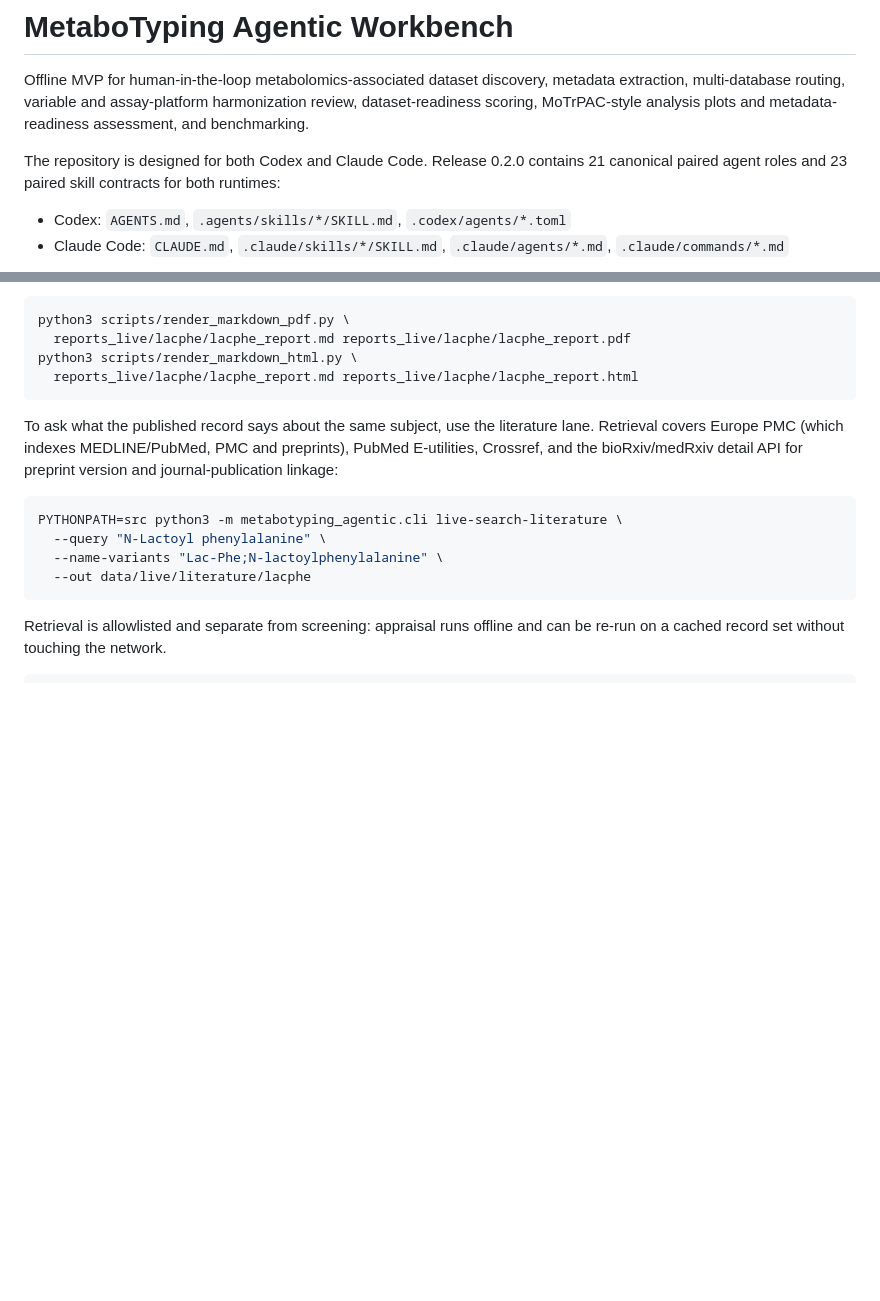
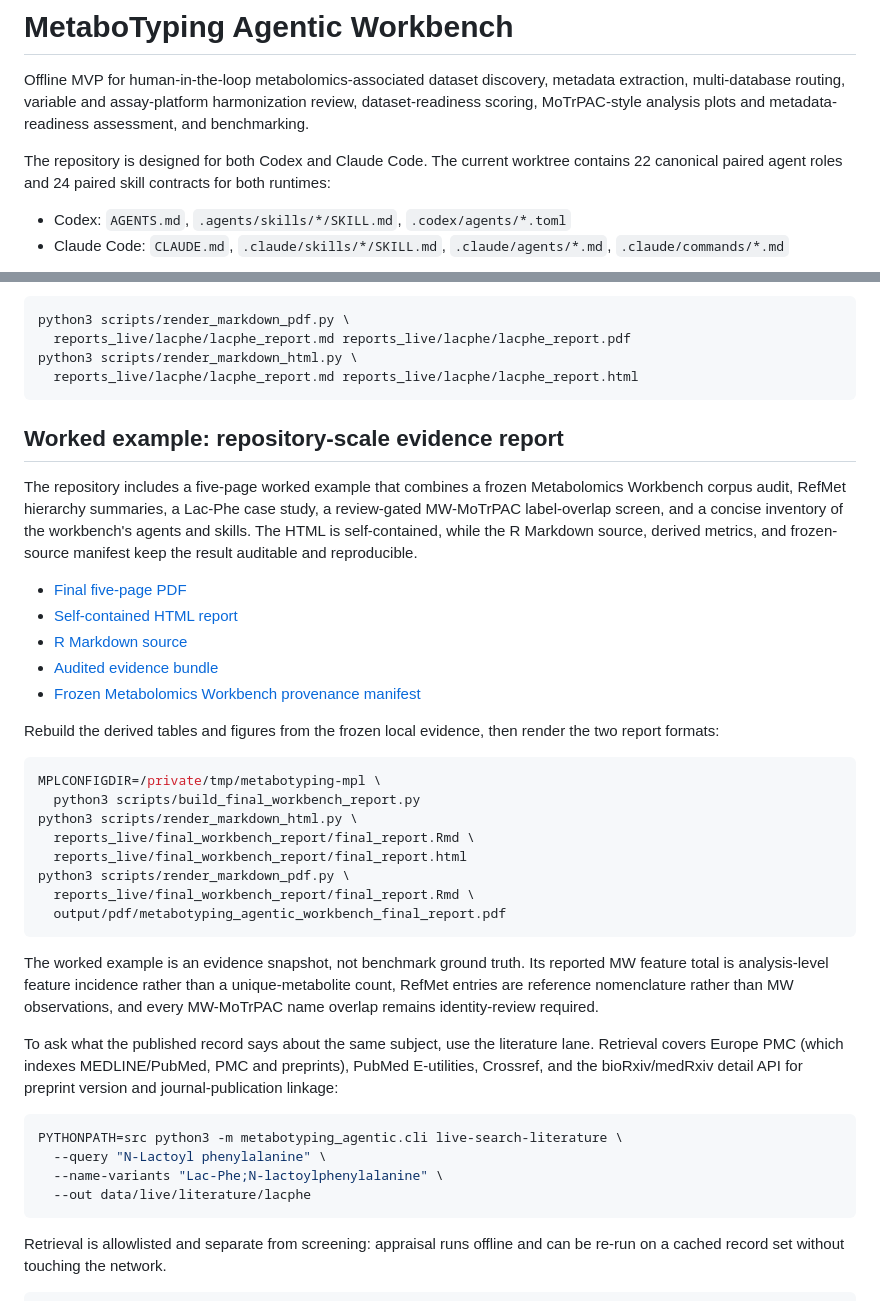
Before and after one commit to Samuelmontalvo/metabotyping-agentic-workbench, a Markdown page: README.md, 2 parts joined by grey strips. Drawn GitHub-style; blank space fills up the shorter version.

Commit message:
Document the final workbench report example

````diff
--- a/README.md
+++ b/README.md
@@ -5,8 +5,8 @@ metadata extraction, multi-database routing, variable and assay-platform
 harmonization review, dataset-readiness scoring, MoTrPAC-style analysis plots
 and metadata-readiness assessment, and benchmarking.
 
-The repository is designed for both Codex and Claude Code. Release 0.2.0 contains
-21 canonical paired agent roles and 23 paired skill contracts for both runtimes:
+The repository is designed for both Codex and Claude Code. The current worktree contains
+22 canonical paired agent roles and 24 paired skill contracts for both runtimes:
 
 - Codex: `AGENTS.md`, `.agents/skills/*/SKILL.md`, `.codex/agents/*.toml`
 - Claude Code: `CLAUDE.md`, `.claude/skills/*/SKILL.md`, `.claude/agents/*.md`, `.claude/commands/*.md`
@@ -132,6 +132,41 @@ python3 scripts/render_markdown_pdf.py \
 python3 scripts/render_markdown_html.py \
   reports_live/lacphe/lacphe_report.md reports_live/lacphe/lacphe_report.html
 ```
+
+## Worked example: repository-scale evidence report
+
+The repository includes a five-page worked example that combines a frozen
+Metabolomics Workbench corpus audit, RefMet hierarchy summaries, a Lac-Phe case
+study, a review-gated MW-MoTrPAC label-overlap screen, and a concise inventory of
+the workbench's agents and skills. The HTML is self-contained, while the R
+Markdown source, derived metrics, and frozen-source manifest keep the result
+auditable and reproducible.
+
+- [Final five-page PDF](output/pdf/metabotyping_agentic_workbench_final_report.pdf)
+- [Self-contained HTML report](reports_live/final_workbench_report/final_report.html)
+- [R Markdown source](reports_live/final_workbench_report/final_report.Rmd)
+- [Audited evidence bundle](reports_live/final_workbench_report/data/report_metrics.json)
+- [Frozen Metabolomics Workbench provenance manifest](data/live/mw_corpus_snapshot/manifest.json)
+
+Rebuild the derived tables and figures from the frozen local evidence, then
+render the two report formats:
+
+```bash
+MPLCONFIGDIR=/private/tmp/metabotyping-mpl \
+  python3 scripts/build_final_workbench_report.py
+python3 scripts/render_markdown_html.py \
+  reports_live/final_workbench_report/final_report.Rmd \
+  reports_live/final_workbench_report/final_report.html
+python3 scripts/render_markdown_pdf.py \
+  reports_live/final_workbench_report/final_report.Rmd \
+  output/pdf/metabotyping_agentic_workbench_final_report.pdf
+```
+
+The worked example is an evidence snapshot, not benchmark ground truth. Its
+reported MW feature total is analysis-level feature incidence rather than a
+unique-metabolite count, RefMet entries are reference nomenclature rather than
+MW observations, and every MW-MoTrPAC name overlap remains identity-review
+required.
 
 To ask what the published record says about the same subject, use the literature
 lane. Retrieval covers Europe PMC (which indexes MEDLINE/PubMed, PMC and
````
